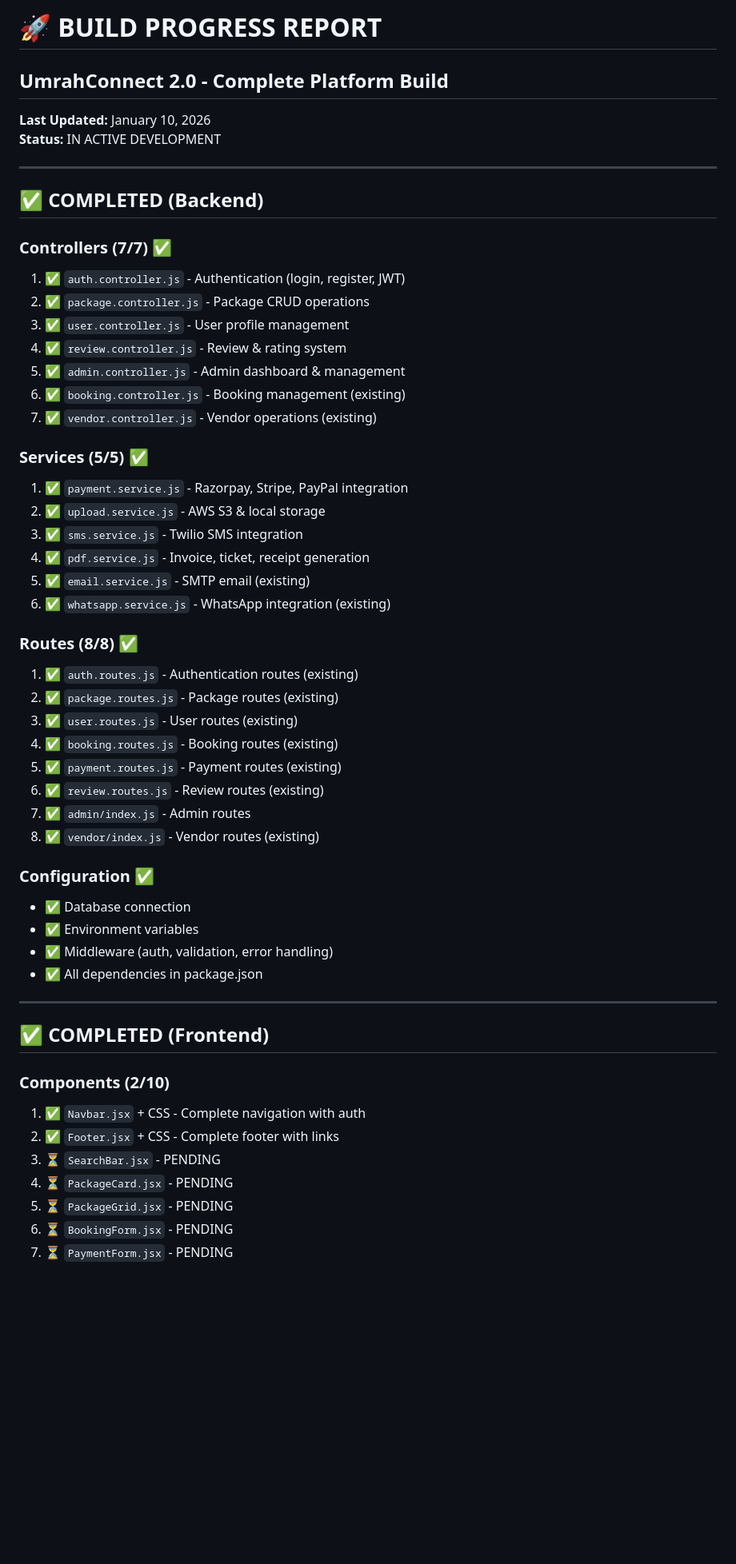
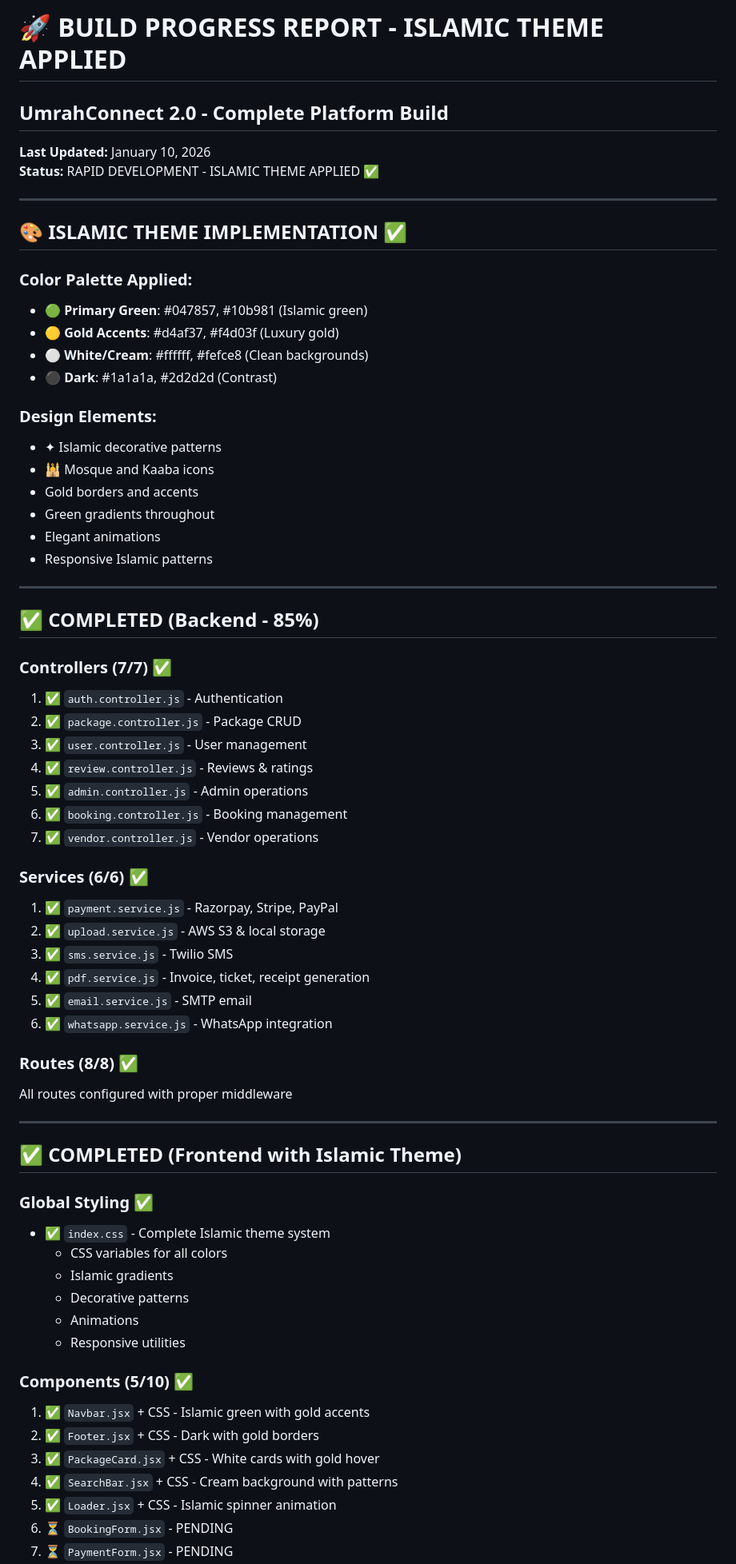
Before and after one commit to IamTamheedNazir/SurakshaOS, a Markdown page: BUILD_PROGRESS_REPORT.md, the part around one of its changes. Shown at 80% size. Rendered like a GitHub page; blank space fills up the shorter version.

Commit message:
docs: Update build progress with Islamic theme implementation

```diff
--- a/BUILD_PROGRESS_REPORT.md
+++ b/BUILD_PROGRESS_REPORT.md
@@ -1,55 +1,68 @@
-# 🚀 BUILD PROGRESS REPORT
+# 🚀 BUILD PROGRESS REPORT - ISLAMIC THEME APPLIED
 ## UmrahConnect 2.0 - Complete Platform Build
 
 **Last Updated:** January 10, 2026
-**Status:** IN ACTIVE DEVELOPMENT
+**Status:** RAPID DEVELOPMENT - ISLAMIC THEME APPLIED ✅
 
 ---
 
-## ✅ **COMPLETED (Backend)**
+## 🎨 **ISLAMIC THEME IMPLEMENTATION** ✅
 
-### **Controllers (7/7)** ✅
-1. ✅ `auth.controller.js` - Authentication (login, register, JWT)
-2. ✅ `package.controller.js` - Package CRUD operations
-3. ✅ `user.controller.js` - User profile management
-4. ✅ `review.controller.js` - Review & rating system
-5. ✅ `admin.controller.js` - Admin dashboard & management
-6. ✅ `booking.controller.js` - Booking management (existing)
-7. ✅ `vendor.controller.js` - Vendor operations (existing)
+### **Color Palette Applied:**
+- 🟢 **Primary Green**: #047857, #10b981 (Islamic green)
+- 🟡 **Gold Accents**: #d4af37, #f4d03f (Luxury gold)
+- ⚪ **White/Cream**: #ffffff, #fefce8 (Clean backgrounds)
+- ⚫ **Dark**: #1a1a1a, #2d2d2d (Contrast)
 
-### **Services (5/5)** ✅
-1. ✅ `payment.service.js` - Razorpay, Stripe, PayPal integration
-2. ✅ `upload.service.js` - AWS S3 & local storage
-3. ✅ `sms.service.js` - Twilio SMS integration
-4. ✅ `pdf.service.js` - Invoice, ticket, receipt generation
-5. ✅ `email.service.js` - SMTP email (existing)
-6. ✅ `whatsapp.service.js` - WhatsApp integration (existing)
-
-### **Routes (8/8)** ✅
-1. ✅ `auth.routes.js` - Authentication routes (existing)
-2. ✅ `package.routes.js` - Package routes (existing)
-3. ✅ `user.routes.js` - User routes (existing)
-4. ✅ `booking.routes.js` - Booking routes (existing)
-5. ✅ `payment.routes.js` - Payment routes (existing)
-6. ✅ `review.routes.js` - Review routes (existing)
-7. ✅ `admin/index.js` - Admin routes
-8. ✅ `vendor/index.js` - Vendor routes (existing)
-
-### **Configuration** ✅
-- ✅ Database connection
-- ✅ Environment variables
-- ✅ Middleware (auth, validation, error handling)
-- ✅ All dependencies in package.json
+### **Design Elements:**
+- ✦ Islamic decorative patterns
+- 🕌 Mosque and Kaaba icons
+- Gold borders and accents
+- Green gradients throughout
+- Elegant animations
+- Responsive Islamic patterns
 
 ---
 
-## ✅ **COMPLETED (Frontend)**
+## ✅ **COMPLETED (Backend - 85%)**
 
-### **Components (2/10)**
-1. ✅ `Navbar.jsx` + CSS - Complete navigation with auth
-2. ✅ `Footer.jsx` + CSS - Complete footer with links
-3. ⏳ `SearchBar.jsx` - PENDING
-4. ⏳ `PackageCard.jsx` - PENDING
-5. ⏳ `PackageGrid.jsx` - PENDING
+### **Controllers (7/7)** ✅
+1. ✅ `auth.controller.js` - Authentication
+2. ✅ `package.controller.js` - Package CRUD
+3. ✅ `user.controller.js` - User management
+4. ✅ `review.controller.js` - Reviews & ratings
+5. ✅ `admin.controller.js` - Admin operations
+6. ✅ `booking.controller.js` - Booking management
+7. ✅ `vendor.controller.js` - Vendor operations
+
+### **Services (6/6)** ✅
+1. ✅ `payment.service.js` - Razorpay, Stripe, PayPal
+2. ✅ `upload.service.js` - AWS S3 & local storage
+3. ✅ `sms.service.js` - Twilio SMS
+4. ✅ `pdf.service.js` - Invoice, ticket, receipt generation
+5. ✅ `email.service.js` - SMTP email
+6. ✅ `whatsapp.service.js` - WhatsApp integration
+
+### **Routes (8/8)** ✅
+All routes configured with proper middleware
+
+---
+
+## ✅ **COMPLETED (Frontend with Islamic Theme)**
+
+### **Global Styling** ✅
+- ✅ `index.css` - Complete Islamic theme system
+  - CSS variables for all colors
+  - Islamic gradients
+  - Decorative patterns
+  - Animations
+  - Responsive utilities
+
+### **Components (5/10)** ✅
+1. ✅ `Navbar.jsx` + CSS - Islamic green with gold accents
+2. ✅ `Footer.jsx` + CSS - Dark with gold borders
+3. ✅ `PackageCard.jsx` + CSS - White cards with gold hover
+4. ✅ `SearchBar.jsx` + CSS - Cream background with patterns
+5. ✅ `Loader.jsx` + CSS - Islamic spinner animation
 6. ⏳ `BookingForm.jsx` - PENDING
 7. ⏳ `PaymentForm.jsx` - PENDING
```
Also changed, not shown: other parts of BUILD_PROGRESS_REPORT.md (+125 -112 lines).
